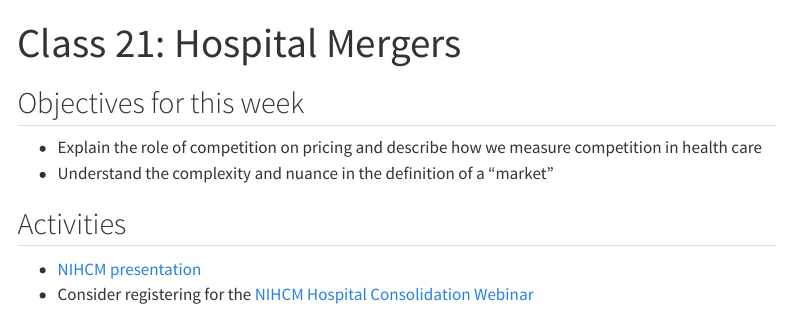
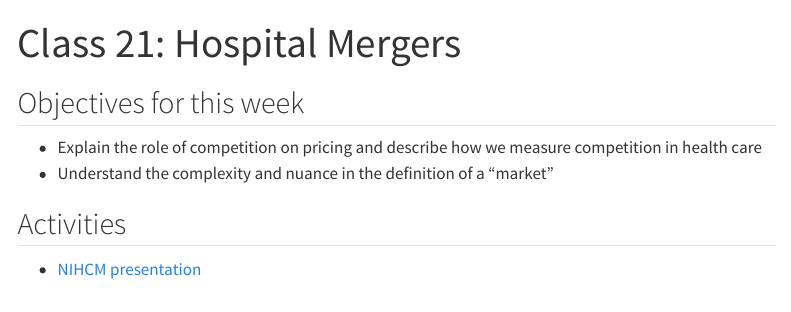
Before and after one commit to imccart/econ372-fall2025, a Quarto document (schedule/class-21.qmd): the page in a window 1100 px wide, from its top. Rendered offline with R 4.5, knitr and Pandoc in place of Quarto, with nearby package versions; menus at the side of the page are left out.

Commit message:
update activities

```diff
--- a/schedule/class-21.qmd
+++ b/schedule/class-21.qmd
@@ -8,4 +8,3 @@ title: "Class 21: Hospital Mergers"
 
 ## Activities
 - [NIHCM presentation](https://nihcm.org/publications/hospital-consolidation-trends-impacts-outlook)
-- Consider registering for the [NIHCM Hospital Consolidation Webinar](https://nihcm.org/events/hospital-consolidation-mergers-antitrust-health-equity)
```
Also changed, not shown: docs/search.json, 2 other files.
